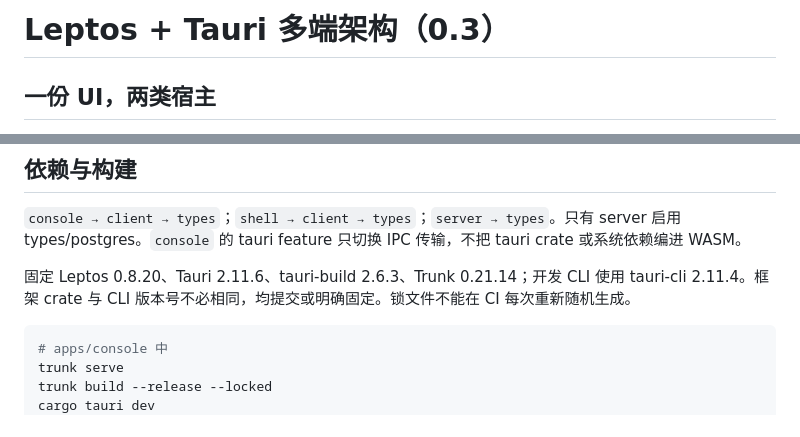
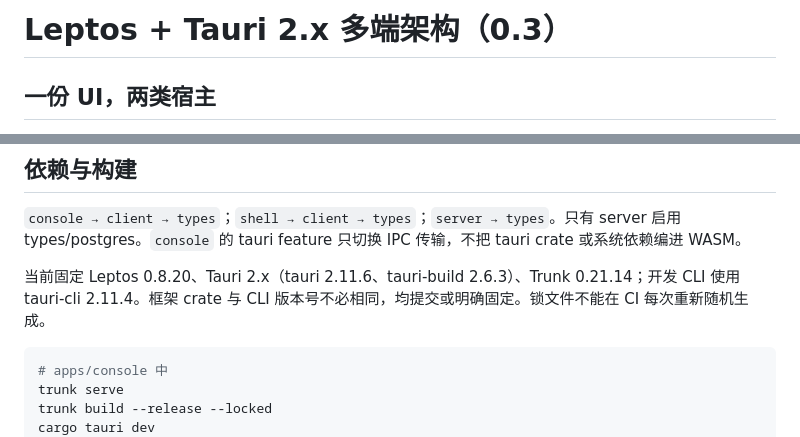
Before and after one commit to MyBlackHole/rs-commission, a Markdown page: docs/CROSS_PLATFORM.md, 2 parts joined by grey strips. Rendered like a GitHub page.

Commit message:
docs: clarify Tauri 2.x platform baseline

````diff
--- a/docs/CROSS_PLATFORM.md
+++ b/docs/CROSS_PLATFORM.md
@@ -1,4 +1,4 @@
-# Leptos + Tauri 多端架构（0.3）
+# Leptos + Tauri 2.x 多端架构（0.3）
 
 ## 一份 UI，两类宿主
 
@@ -19,7 +19,7 @@
 
 `console → client → types`；`shell → client → types`；`server → types`。只有 server 启用 types/postgres。`console` 的 tauri feature 只切换 IPC 传输，不把 tauri crate 或系统依赖编进 WASM。
 
-固定 Leptos 0.8.20、Tauri 2.11.6、tauri-build 2.6.3、Trunk 0.21.14；开发 CLI 使用 tauri-cli 2.11.4。框架 crate 与 CLI 版本号不必相同，均提交或明确固定。锁文件不能在 CI 每次重新随机生成。
+当前固定 Leptos 0.8.20、Tauri 2.x（tauri 2.11.6、tauri-build 2.6.3）、Trunk 0.21.14；开发 CLI 使用 tauri-cli 2.11.4。框架 crate 与 CLI 版本号不必相同，均提交或明确固定。锁文件不能在 CI 每次重新随机生成。
 
 ```bash
 # apps/console 中
````
